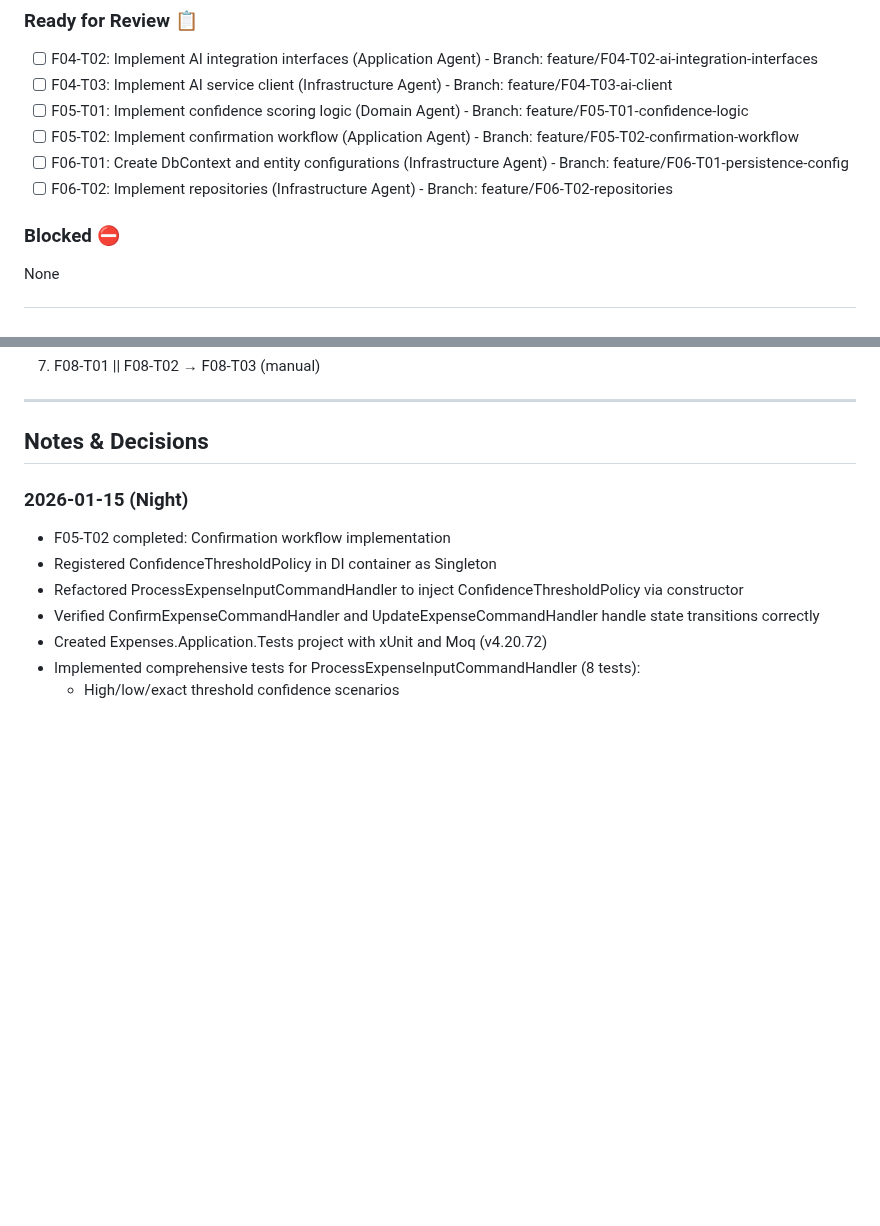
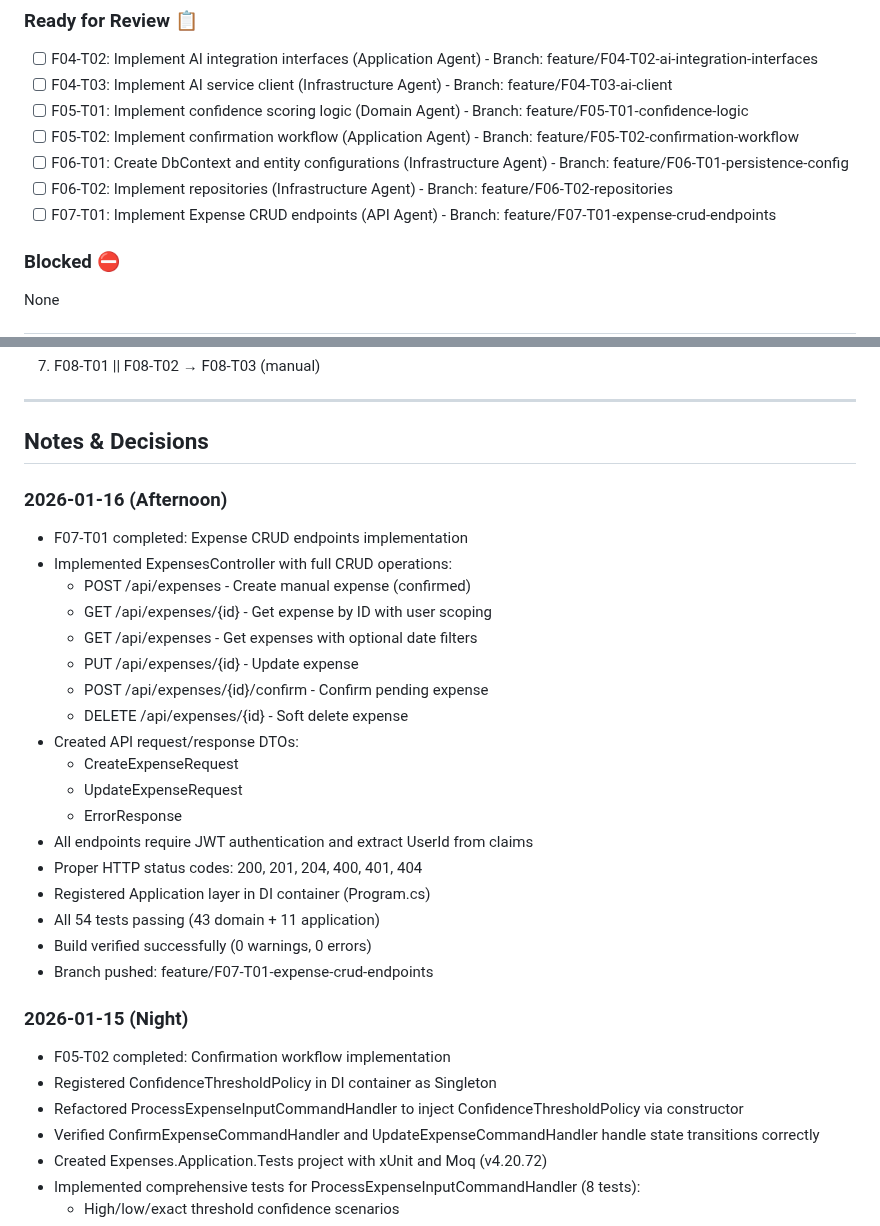
Before and after one commit to Crauseo26/ExpenseTracker, a Markdown page: backlog/02_execution_plan.md, 2 parts joined by grey strips. Rendered like a GitHub page; blank space fills up the shorter version.

Commit message:
docs(backlog): Update execution plan after F07-T01 completion
Marked F07-T01 as ready for review.
Added implementation notes for Expense CRUD endpoints.

Agent: Lead-Agent
Backlog-Ref: F07-T01

```diff
--- a/backlog/02_execution_plan.md
+++ b/backlog/02_execution_plan.md
@@ -57,6 +57,7 @@ None
 - [ ] F05-T02: Implement confirmation workflow (Application Agent) - Branch: feature/F05-T02-confirmation-workflow
 - [ ] F06-T01: Create DbContext and entity configurations (Infrastructure Agent) - Branch: feature/F06-T01-persistence-config
 - [ ] F06-T02: Implement repositories (Infrastructure Agent) - Branch: feature/F06-T02-repositories
+- [ ] F07-T01: Implement Expense CRUD endpoints (API Agent) - Branch: feature/F07-T01-expense-crud-endpoints
 
 ### Blocked ⛔
 None
@@ -184,6 +185,26 @@ None
 ---
 
 ## Notes & Decisions
+
+### 2026-01-16 (Afternoon)
+- F07-T01 completed: Expense CRUD endpoints implementation
+- Implemented ExpensesController with full CRUD operations:
+  - POST /api/expenses - Create manual expense (confirmed)
+  - GET /api/expenses/{id} - Get expense by ID with user scoping
+  - GET /api/expenses - Get expenses with optional date filters
+  - PUT /api/expenses/{id} - Update expense
+  - POST /api/expenses/{id}/confirm - Confirm pending expense
+  - DELETE /api/expenses/{id} - Soft delete expense
+- Created API request/response DTOs:
+  - CreateExpenseRequest
+  - UpdateExpenseRequest
+  - ErrorResponse
+- All endpoints require JWT authentication and extract UserId from claims
+- Proper HTTP status codes: 200, 201, 204, 400, 401, 404
+- Registered Application layer in DI container (Program.cs)
+- All 54 tests passing (43 domain + 11 application)
+- Build verified successfully (0 warnings, 0 errors)
+- Branch pushed: feature/F07-T01-expense-crud-endpoints
 
 ### 2026-01-15 (Night)
 - F05-T02 completed: Confirmation workflow implementation
```
